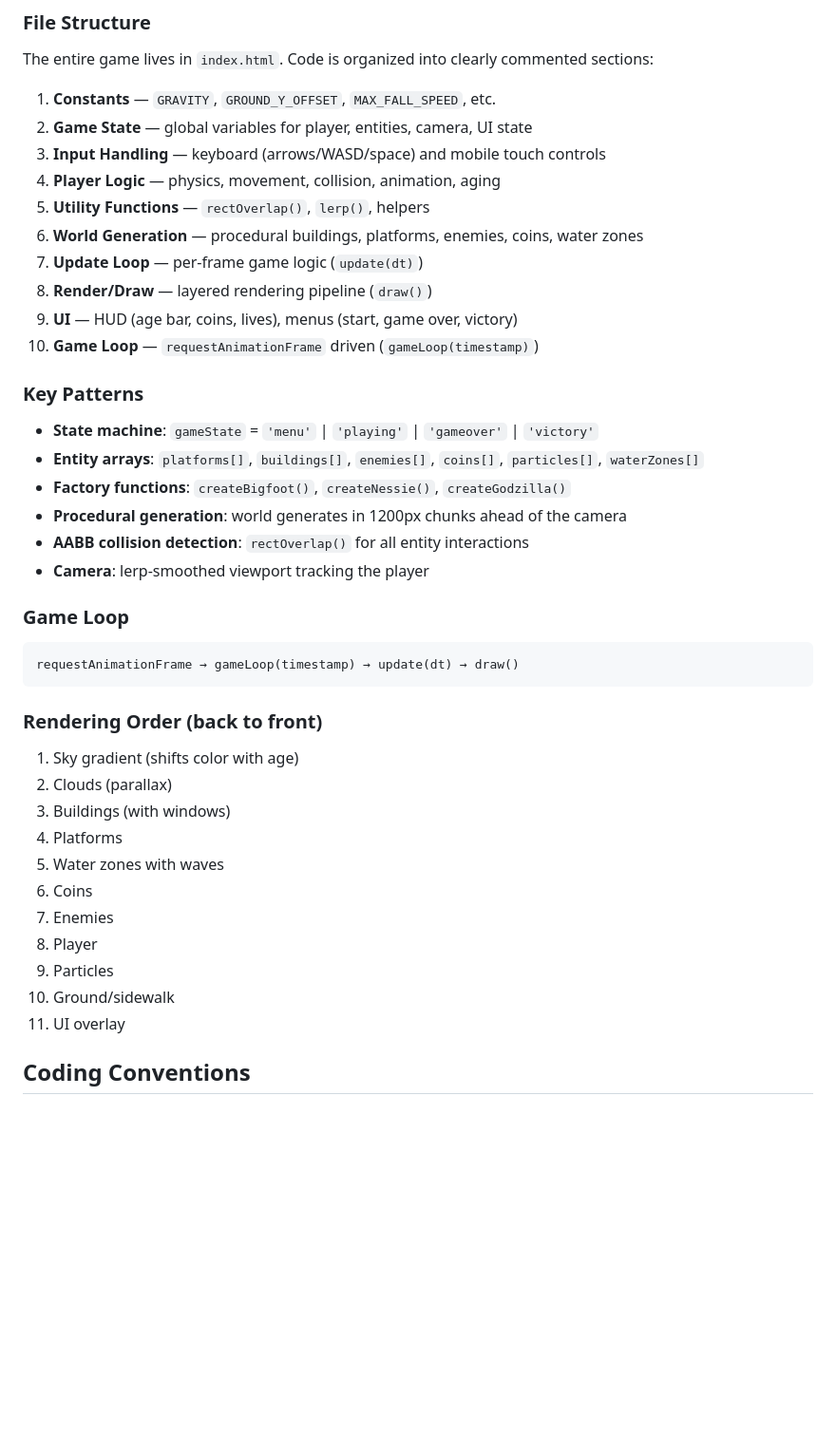
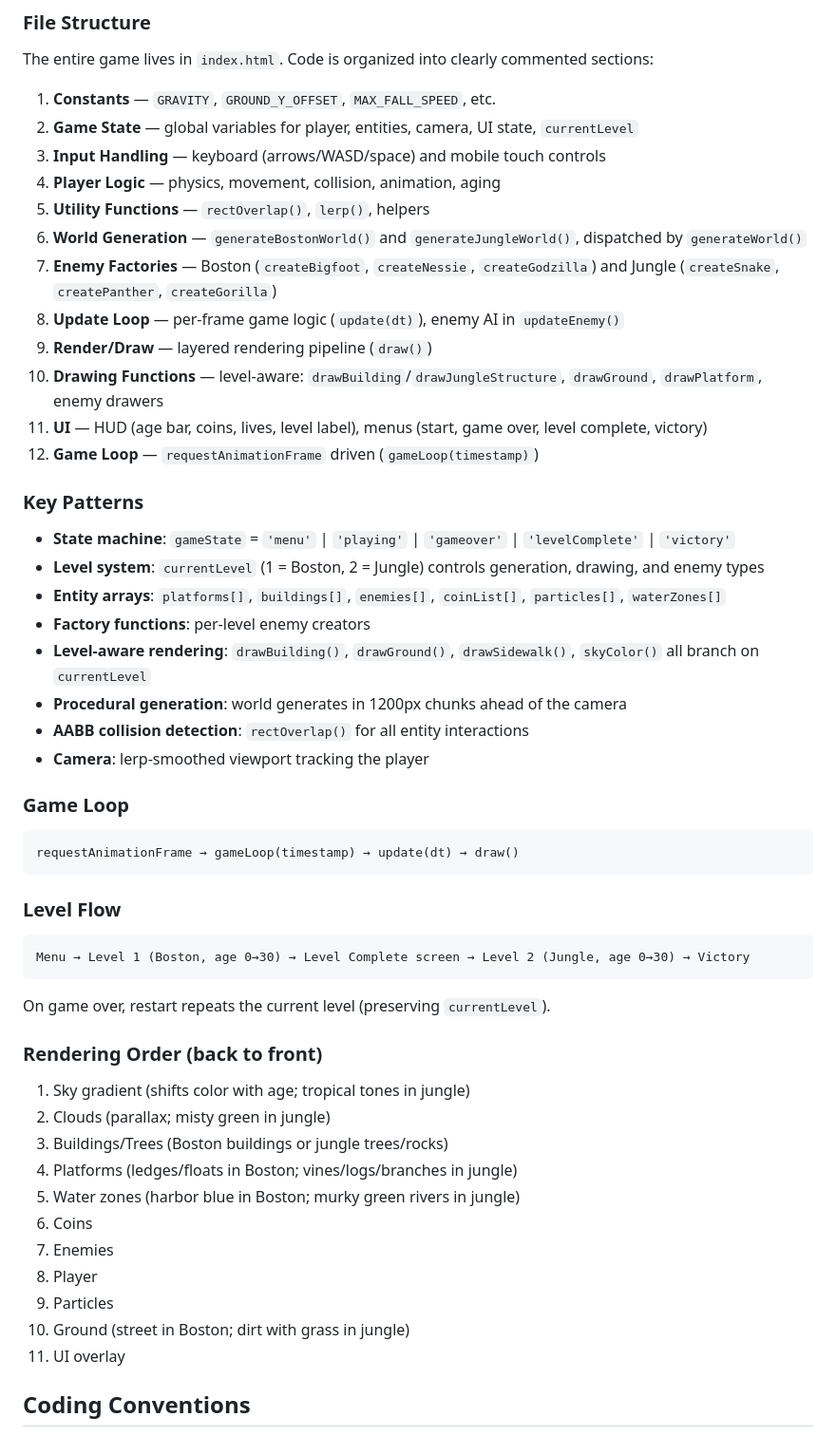
Before and after one commit to nickdestefano2905/theos-game, a Markdown page: CLAUDE.md, the part around one of its changes. Shown at 95% size. GitHub-like rendering; blank space fills up the shorter version.

Commit message:
Update CLAUDE.md with Level 2 jungle documentation
https://claude.ai/code/session_01GXesMHGHGgS1TG38gnert4

````diff
--- a/CLAUDE.md
+++ b/CLAUDE.md
@@ -22,21 +25,25 @@ Open `index.html` in any modern browser. No server, bundler, or install step nee
 The entire game lives in `index.html`. Code is organized into clearly commented sections:
 
 1. **Constants** — `GRAVITY`, `GROUND_Y_OFFSET`, `MAX_FALL_SPEED`, etc.
-2. **Game State** — global variables for player, entities, camera, UI state
+2. **Game State** — global variables for player, entities, camera, UI state, `currentLevel`
 3. **Input Handling** — keyboard (arrows/WASD/space) and mobile touch controls
 4. **Player Logic** — physics, movement, collision, animation, aging
 5. **Utility Functions** — `rectOverlap()`, `lerp()`, helpers
-6. **World Generation** — procedural buildings, platforms, enemies, coins, water zones
-7. **Update Loop** — per-frame game logic (`update(dt)`)
-8. **Render/Draw** — layered rendering pipeline (`draw()`)
-9. **UI** — HUD (age bar, coins, lives), menus (start, game over, victory)
-10. **Game Loop** — `requestAnimationFrame` driven (`gameLoop(timestamp)`)
+6. **World Generation** — `generateBostonWorld()` and `generateJungleWorld()`, dispatched by `generateWorld()`
+7. **Enemy Factories** — Boston (`createBigfoot`, `createNessie`, `createGodzilla`) and Jungle (`createSnake`, `createPanther`, `createGorilla`)
+8. **Update Loop** — per-frame game logic (`update(dt)`), enemy AI in `updateEnemy()`
+9. **Render/Draw** — layered rendering pipeline (`draw()`)
+10. **Drawing Functions** — level-aware: `drawBuilding`/`drawJungleStructure`, `drawGround`, `drawPlatform`, enemy drawers
+11. **UI** — HUD (age bar, coins, lives, level label), menus (start, game over, level complete, victory)
+12. **Game Loop** — `requestAnimationFrame` driven (`gameLoop(timestamp)`)
 
 ### Key Patterns
 
-- **State machine**: `gameState` = `'menu'` | `'playing'` | `'gameover'` | `'victory'`
-- **Entity arrays**: `platforms[]`, `buildings[]`, `enemies[]`, `coins[]`, `particles[]`, `waterZones[]`
-- **Factory functions**: `createBigfoot()`, `createNessie()`, `createGodzilla()`
+- **State machine**: `gameState` = `'menu'` | `'playing'` | `'gameover'` | `'levelComplete'` | `'victory'`
+- **Level system**: `currentLevel` (1 = Boston, 2 = Jungle) controls generation, drawing, and enemy types
+- **Entity arrays**: `platforms[]`, `buildings[]`, `enemies[]`, `coinList[]`, `particles[]`, `waterZones[]`
+- **Factory functions**: per-level enemy creators
+- **Level-aware rendering**: `drawBuilding()`, `drawGround()`, `drawSidewalk()`, `skyColor()` all branch on `currentLevel`
 - **Procedural generation**: world generates in 1200px chunks ahead of the camera
 - **AABB collision detection**: `rectOverlap()` for all entity interactions
 - **Camera**: lerp-smoothed viewport tracking the player
@@ -47,18 +54,26 @@ The entire game lives in `index.html`. Code is organized into clearly commented
 requestAnimationFrame → gameLoop(timestamp) → update(dt) → draw()
 ```
 
+### Level Flow
+
+```
+Menu → Level 1 (Boston, age 0→30) → Level Complete screen → Level 2 (Jungle, age 0→30) → Victory
+```
+
+On game over, restart repeats the current level (preserving `currentLevel`).
+
 ### Rendering Order (back to front)
 
-1. Sky gradient (shifts color with age)
-2. Clouds (parallax)
-3. Buildings (with windows)
-4. Platforms
-5. Water zones with waves
+1. Sky gradient (shifts color with age; tropical tones in jungle)
+2. Clouds (parallax; misty green in jungle)
+3. Buildings/Trees (Boston buildings or jungle trees/rocks)
+4. Platforms (ledges/floats in Boston; vines/logs/branches in jungle)
+5. Water zones (harbor blue in Boston; murky green rivers in jungle)
 6. Coins
 7. Enemies
 8. Player
 9. Particles
-10. Ground/sidewalk
+10. Ground (street in Boston; dirt with grass in jungle)
 11. UI overlay
 
 ## Coding Conventions
````
Also changed, not shown: other parts of CLAUDE.md (+19 -5 lines).
